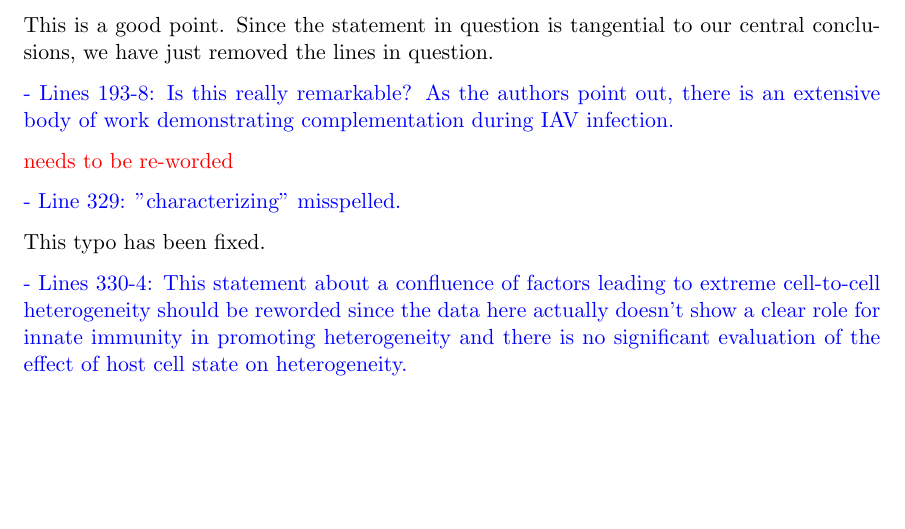
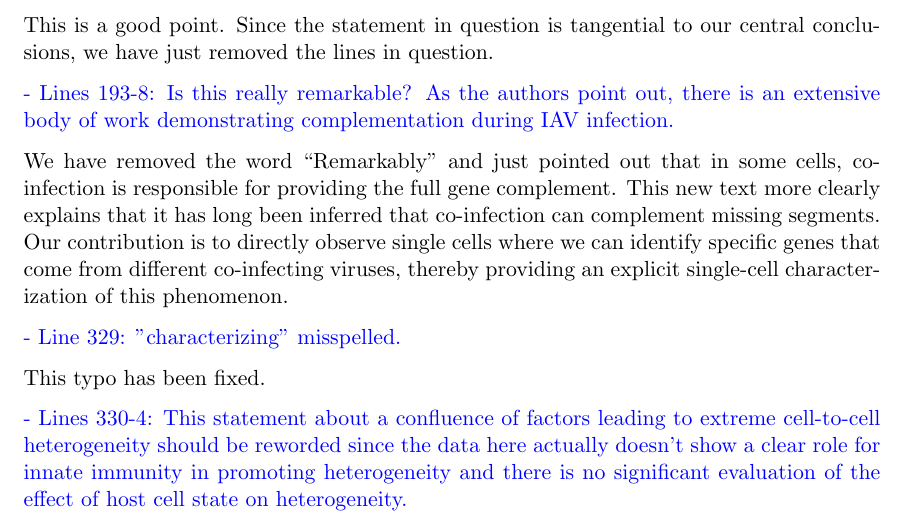
Before and after one commit to jbloomlab/flu_single_cell, a LaTeX document (paper/ResponseToReviews.tex): part of page 7 of 8, cut so that both start at the same text, the shorter picture padded with empty space. Compiled offline with pdfLaTeX.

Commit message:
addressed minor comment about "Remarkably"

```diff
--- a/paper/ResponseToReviews.tex
+++ b/paper/ResponseToReviews.tex
@@ -193,7 +193,11 @@ Since the statement in question is tangential to our central conclusions, we hav
 
 - Lines 193-8: Is this really remarkable? As the authors point out, there is an extensive body of work demonstrating complementation during IAV infection.
 
-{\color{red} needs to be re-worded}
+{\color{black}
+We have removed the word ``Remarkably'' and just pointed out that in some cells, co-infection is responsible for providing the full gene complement.
+This new text more clearly explains that it has long been inferred that co-infection can complement missing segments.
+Our contribution is to directly observe single cells where we can identify specific genes that come from different co-infecting viruses, thereby providing an explicit single-cell characterization of this phenomenon.
+}
 
 - Line 329: "characterizing" misspelled.
 
```
Also changed, not shown: paper/paper.tex (+2 -2 lines), paper/ResponseToReviews.pdf.
